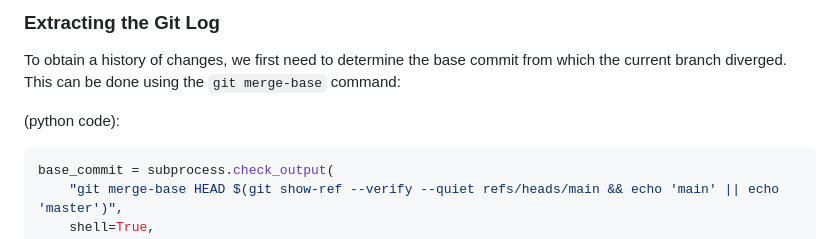
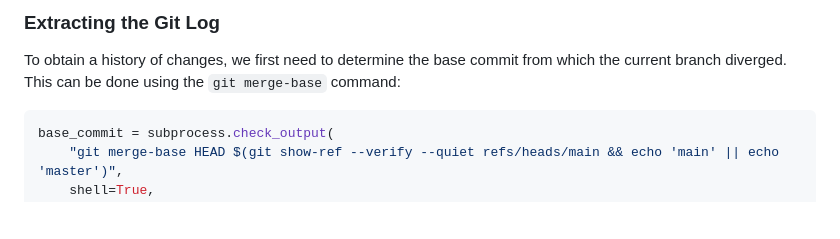
Before and after one commit to argshook/zettelkasten, a Markdown page: create-pr-with-openai.md, the part around the change. Rendered like a GitHub page; blank space fills up the shorter version.

````diff
--- a/create-pr-with-openai.md
+++ b/create-pr-with-openai.md
@@ -42,7 +42,6 @@ To obtain a history of changes, we first need to determine the base commit from
 which the current branch diverged. This can be done using the `git merge-base`
 command:
 
-(python code):
 ```python
 base_commit = subprocess.check_output(
     "git merge-base HEAD $(git show-ref --verify --quiet refs/heads/main && echo 'main' || echo 'master')",
````
